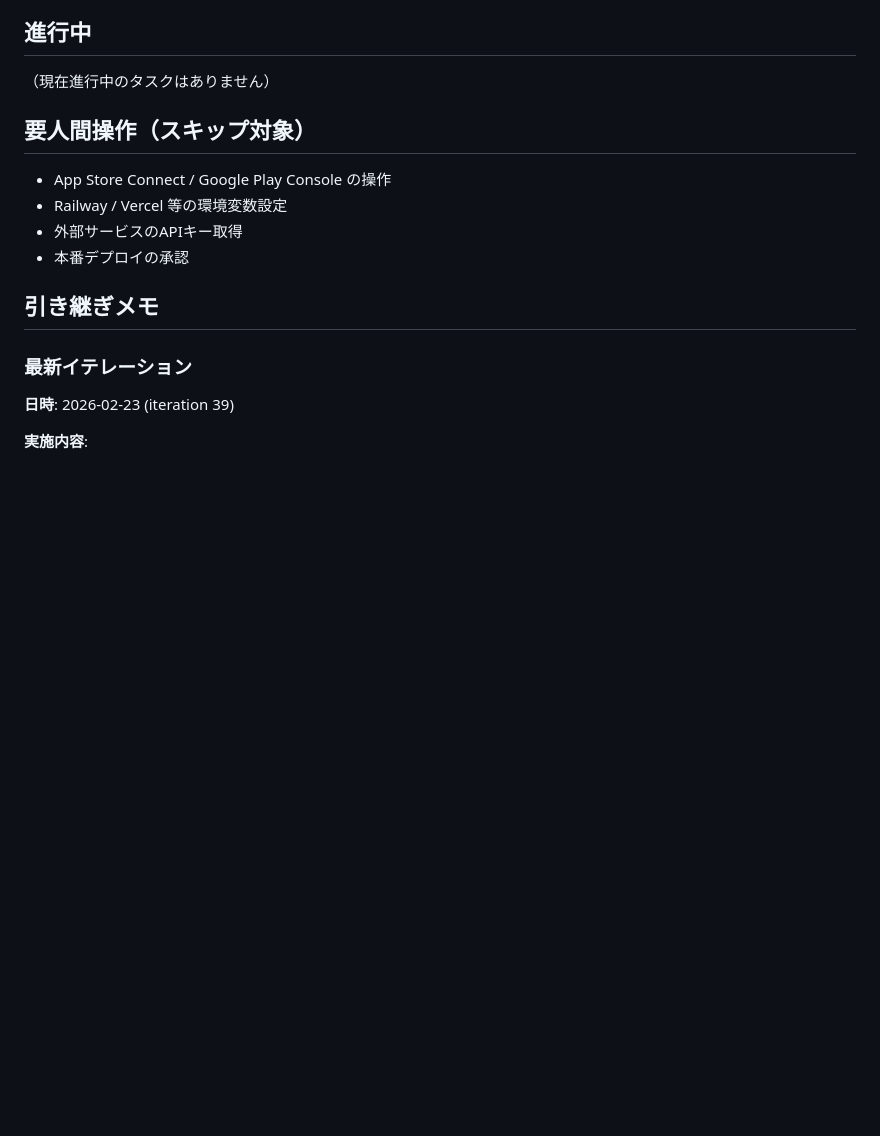
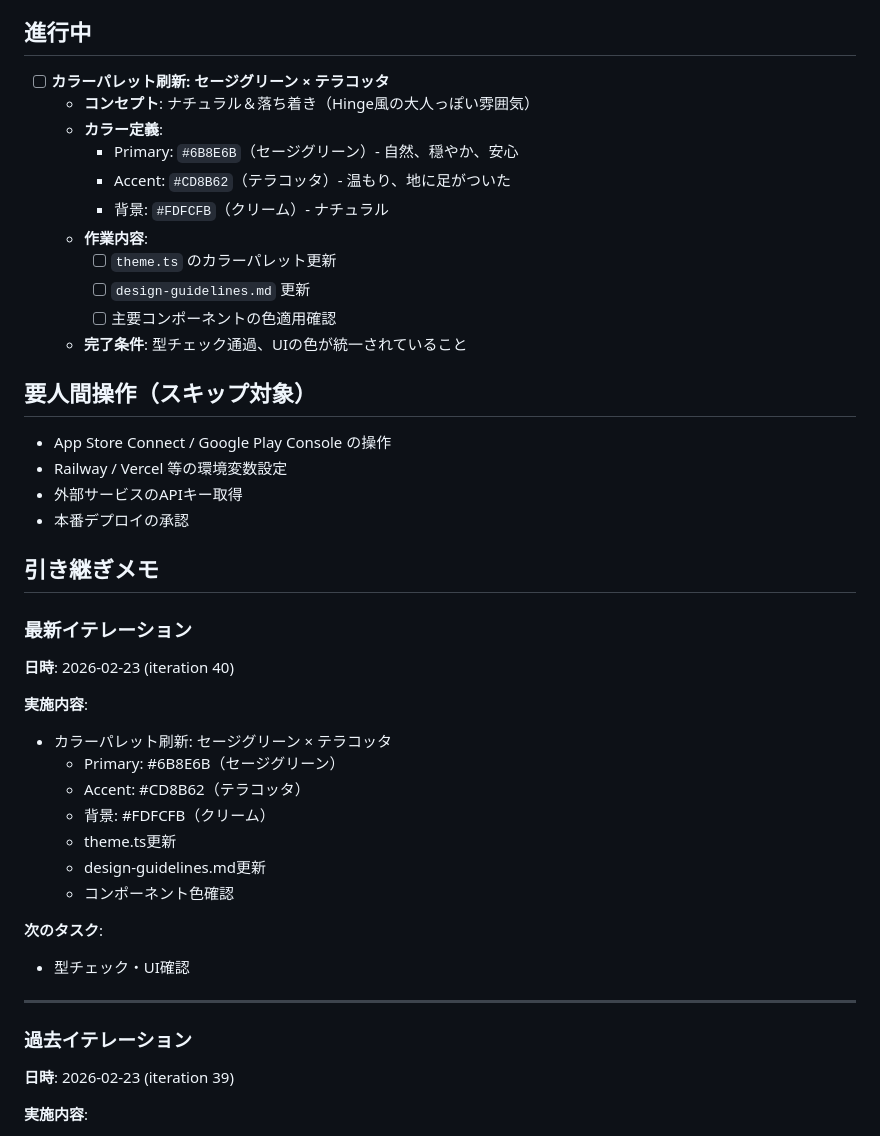
Before and after one commit to yamayumasan/machi-machi-matching, a Markdown page: TASK_PROGRESS.md, the part around the change. GitHub-like rendering; blank space fills up the shorter version.

Commit message:
auto: session end checkpoint

```diff
--- a/TASK_PROGRESS.md
+++ b/TASK_PROGRESS.md
@@ -21,7 +21,17 @@
 
 ## 進行中
 
-（現在進行中のタスクはありません）
+- [ ] **カラーパレット刷新: セージグリーン × テラコッタ**
+  - **コンセプト**: ナチュラル＆落ち着き（Hinge風の大人っぽい雰囲気）
+  - **カラー定義**:
+    - Primary: `#6B8E6B`（セージグリーン）- 自然、穏やか、安心
+    - Accent: `#CD8B62`（テラコッタ）- 温もり、地に足がついた
+    - 背景: `#FDFCFB`（クリーム）- ナチュラル
+  - **作業内容**:
+    - [ ] `theme.ts` のカラーパレット更新
+    - [ ] `design-guidelines.md` 更新
+    - [ ] 主要コンポーネントの色適用確認
+  - **完了条件**: 型チェック通過、UIの色が統一されていること
 
 ## 要人間操作（スキップ対象）
 
@@ -33,6 +43,24 @@
 ## 引き継ぎメモ
 
 ### 最新イテレーション
+
+**日時**: 2026-02-23 (iteration 40)
+
+**実施内容**:
+- カラーパレット刷新: セージグリーン × テラコッタ
+  - Primary: #6B8E6B（セージグリーン）
+  - Accent: #CD8B62（テラコッタ）
+  - 背景: #FDFCFB（クリーム）
+  - theme.ts更新
+  - design-guidelines.md更新
+  - コンポーネント色確認
+
+**次のタスク**:
+- 型チェック・UI確認
+
+---
+
+### 過去イテレーション
 
 **日時**: 2026-02-23 (iteration 39)
 
```
